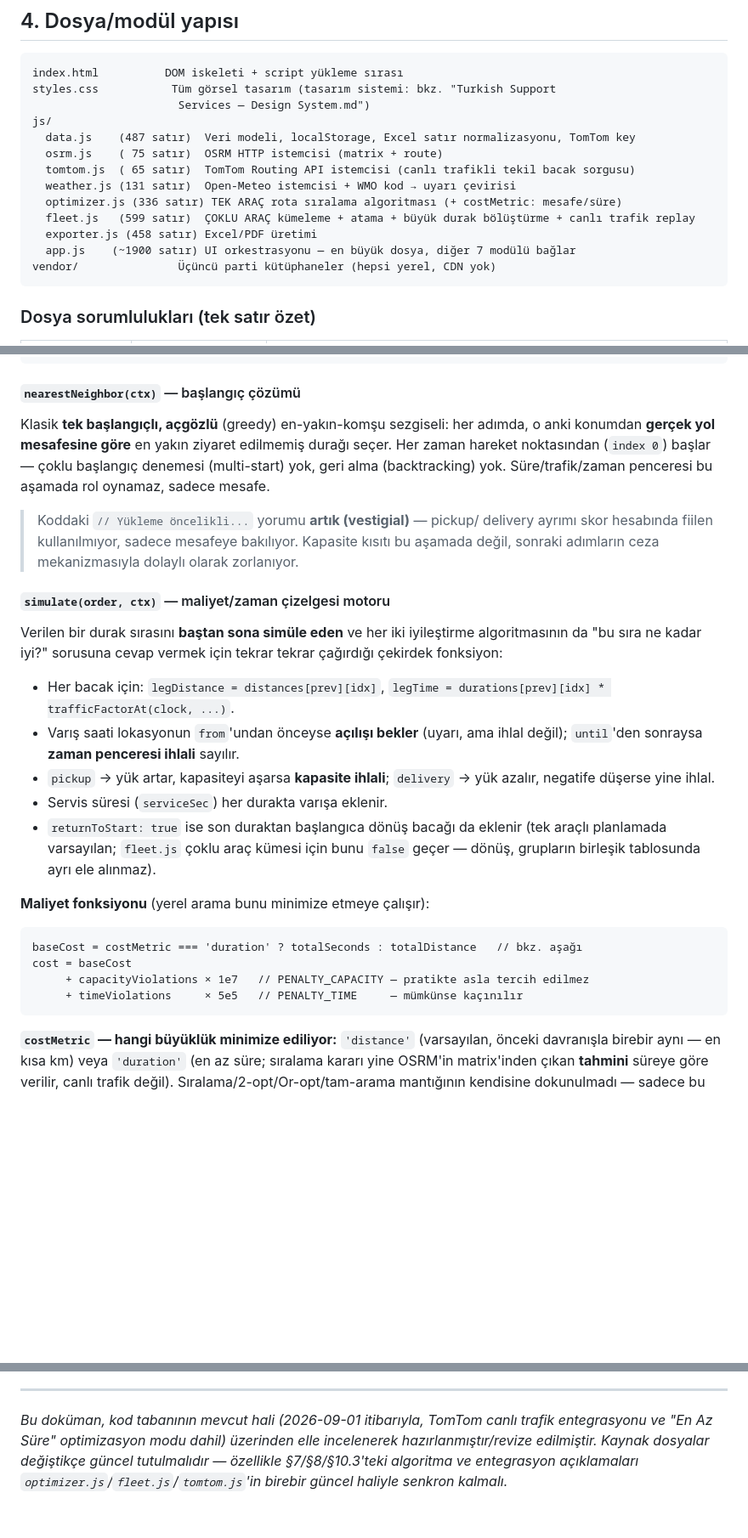
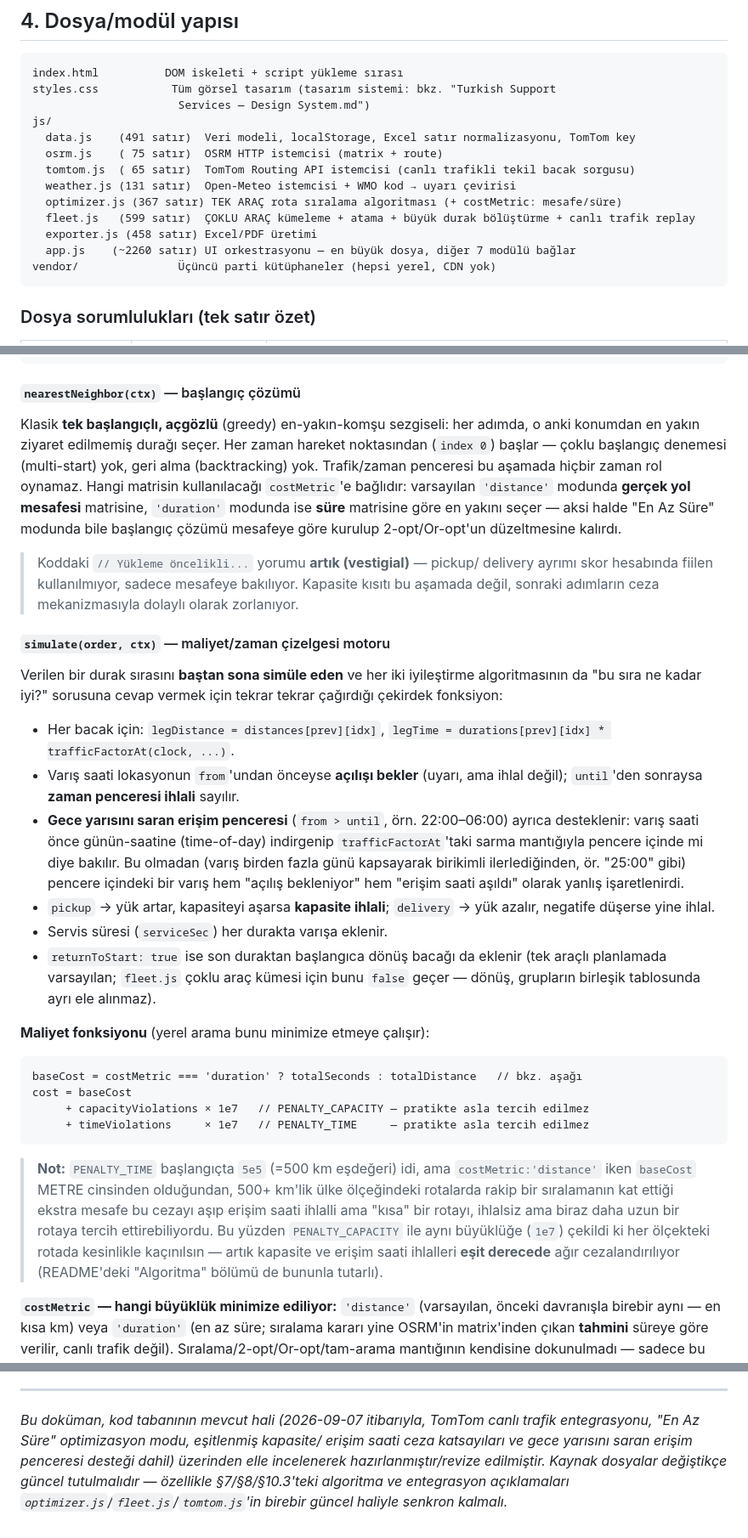
Before and after one commit to yusufesen1/tss, a Markdown page: TEKNIK-DOKUMAN.md, 3 parts joined by grey strips. Shown at 85% size. Drawn GitHub-style; blank space fills up the shorter version.

Commit message:
Initial commit

````diff
--- a/TEKNIK-DOKUMAN.md
+++ b/TEKNIK-DOKUMAN.md
@@ -137,14 +137,14 @@ index.html          DOM iskeleti + script yükleme sırası
 styles.css           Tüm görsel tasarım (tasarım sistemi: bkz. "Turkish Support
                       Services — Design System.md")
 js/
-  data.js    (487 satır)  Veri modeli, localStorage, Excel satır normalizasyonu, TomTom key
+  data.js    (491 satır)  Veri modeli, localStorage, Excel satır normalizasyonu, TomTom key
   osrm.js    ( 75 satır)  OSRM HTTP istemcisi (matrix + route)
   tomtom.js  ( 65 satır)  TomTom Routing API istemcisi (canlı trafikli tekil bacak sorgusu)
   weather.js (131 satır)  Open-Meteo istemcisi + WMO kod → uyarı çevirisi
-  optimizer.js (336 satır) TEK ARAÇ rota sıralama algoritması (+ costMetric: mesafe/süre)
+  optimizer.js (367 satır) TEK ARAÇ rota sıralama algoritması (+ costMetric: mesafe/süre)
   fleet.js   (599 satır)  ÇOKLU ARAÇ kümeleme + atama + büyük durak bölüştürme + canlı trafik replay
   exporter.js (458 satır) Excel/PDF üretimi
-  app.js    (~1900 satır) UI orkestrasyonu — en büyük dosya, diğer 7 modülü bağlar
+  app.js    (~2260 satır) UI orkestrasyonu — en büyük dosya, diğer 7 modülü bağlar
 vendor/               Üçüncü parti kütüphaneler (hepsi yerel, CDN yok)
 ```
 
@@ -340,10 +340,14 @@ yük kapasiteyi aşmasın diye izleniyor).
 #### `nearestNeighbor(ctx)` — başlangıç çözümü
 
 Klasik **tek başlangıçlı, açgözlü** (greedy) en-yakın-komşu sezgiseli:
-her adımda, o anki konumdan **gerçek yol mesafesine göre** en yakın ziyaret
-edilmemiş durağı seçer. Her zaman hareket noktasından (`index 0`) başlar —
-çoklu başlangıç denemesi (multi-start) yok, geri alma (backtracking) yok.
-Süre/trafik/zaman penceresi bu aşamada rol oynamaz, sadece mesafe.
+her adımda, o anki konumdan en yakın ziyaret edilmemiş durağı seçer. Her
+zaman hareket noktasından (`index 0`) başlar — çoklu başlangıç denemesi
+(multi-start) yok, geri alma (backtracking) yok. Trafik/zaman penceresi bu
+aşamada hiçbir zaman rol oynamaz. Hangi matrisin kullanılacağı `costMetric`'e
+bağlıdır: varsayılan `'distance'` modunda **gerçek yol mesafesi**
+matrisine, `'duration'` modunda ise **süre** matrisine göre en yakını seçer
+— aksi halde "En Az Süre" modunda bile başlangıç çözümü mesafeye göre
+kurulup 2-opt/Or-opt'un düzeltmesine kalırdı.
 
 > Koddaki `// Yükleme öncelikli...` yorumu **artık (vestigial)** — pickup/
 > delivery ayrımı skor hesabında fiilen kullanılmıyor, sadece mesafeye bakılıyor.
@@ -360,6 +364,12 @@ tekrar çağırdığı çekirdek fonksiyon:
   `legTime = durations[prev][idx] * trafficFactorAt(clock, ...)`.
 - Varış saati lokasyonun `from`'undan önceyse **açılışı bekler** (uyarı, ama
   ihlal değil); `until`'den sonraysa **zaman penceresi ihlali** sayılır.
+- **Gece yarısını saran erişim penceresi** (`from > until`, örn. 22:00–06:00)
+  ayrıca desteklenir: varış saati önce günün-saatine (time-of-day)
+  indirgenip `trafficFactorAt`'taki sarma mantığıyla pencere içinde mi diye
+  bakılır. Bu olmadan (varış birden fazla günü kapsayarak birikimli
+  ilerlediğinden, ör. "25:00" gibi) pencere içindeki bir varış hem "açılış
+  bekleniyor" hem "erişim saati aşıldı" olarak yanlış işaretlenirdi.
 - `pickup` → yük artar, kapasiteyi aşarsa **kapasite ihlali**;
   `delivery` → yük azalır, negatife düşerse yine ihlal.
 - Servis süresi (`serviceSec`) her durakta varışa eklenir.
@@ -373,8 +383,18 @@ tekrar çağırdığı çekirdek fonksiyon:
 baseCost = costMetric === 'duration' ? totalSeconds : totalDistance   // bkz. aşağı
 cost = baseCost
      + capacityViolations × 1e7   // PENALTY_CAPACITY — pratikte asla tercih edilmez
-     + timeViolations     × 5e5   // PENALTY_TIME     — mümkünse kaçınılır
+     + timeViolations     × 1e7   // PENALTY_TIME     — pratikte asla tercih edilmez
 ```
+
+> **Not:** `PENALTY_TIME` başlangıçta `5e5` (=500 km eşdeğeri) idi, ama
+> `costMetric:'distance'` iken `baseCost` METRE cinsinden olduğundan,
+> 500+ km'lik ülke ölçeğindeki rotalarda rakip bir sıralamanın kat ettiği
+> ekstra mesafe bu cezayı aşıp erişim saati ihlalli ama "kısa" bir rotayı,
+> ihlalsiz ama biraz daha uzun bir rotaya tercih ettirebiliyordu. Bu yüzden
+> `PENALTY_CAPACITY` ile aynı büyüklüğe (`1e7`) çekildi ki her ölçekteki
+> rotada kesinlikle kaçınılsın — artık kapasite ve erişim saati ihlalleri
+> **eşit derecede** ağır cezalandırılıyor (README'deki "Algoritma" bölümü
+> de bununla tutarlı).
 
 **`costMetric` — hangi büyüklük minimize ediliyor:** `'distance'`
 (varsayılan, önceki davranışla birebir aynı — en kısa km) veya `'duration'`
@@ -906,9 +926,10 @@ dahili/demo araç olarak kalabilir. İleride biri canlıya almaya karar verirse
 
 ---
 
-*Bu doküman, kod tabanının mevcut hali (2026-09-01 itibarıyla, TomTom canlı
-trafik entegrasyonu ve "En Az Süre" optimizasyon modu dahil) üzerinden elle
-incelenerek hazırlanmıştır/revize edilmiştir. Kaynak dosyalar değiştikçe
-güncel tutulmalıdır — özellikle §7/§8/§10.3'teki algoritma ve entegrasyon
-açıklamaları `optimizer.js`/`fleet.js`/`tomtom.js`'in birebir güncel
-haliyle senkron kalmalı.*
+*Bu doküman, kod tabanının mevcut hali (2026-09-07 itibarıyla, TomTom canlı
+trafik entegrasyonu, "En Az Süre" optimizasyon modu, eşitlenmiş kapasite/
+erişim saati ceza katsayıları ve gece yarısını saran erişim penceresi
+desteği dahil) üzerinden elle incelenerek hazırlanmıştır/revize edilmiştir.
+Kaynak dosyalar değiştikçe güncel tutulmalıdır — özellikle §7/§8/§10.3'teki
+algoritma ve entegrasyon açıklamaları `optimizer.js`/`fleet.js`/`tomtom.js`'in
+birebir güncel haliyle senkron kalmalı.*
````
Also changed, not shown: other parts of TEKNIK-DOKUMAN.md (+3 -3 lines), README.md (+2 -2 lines).
